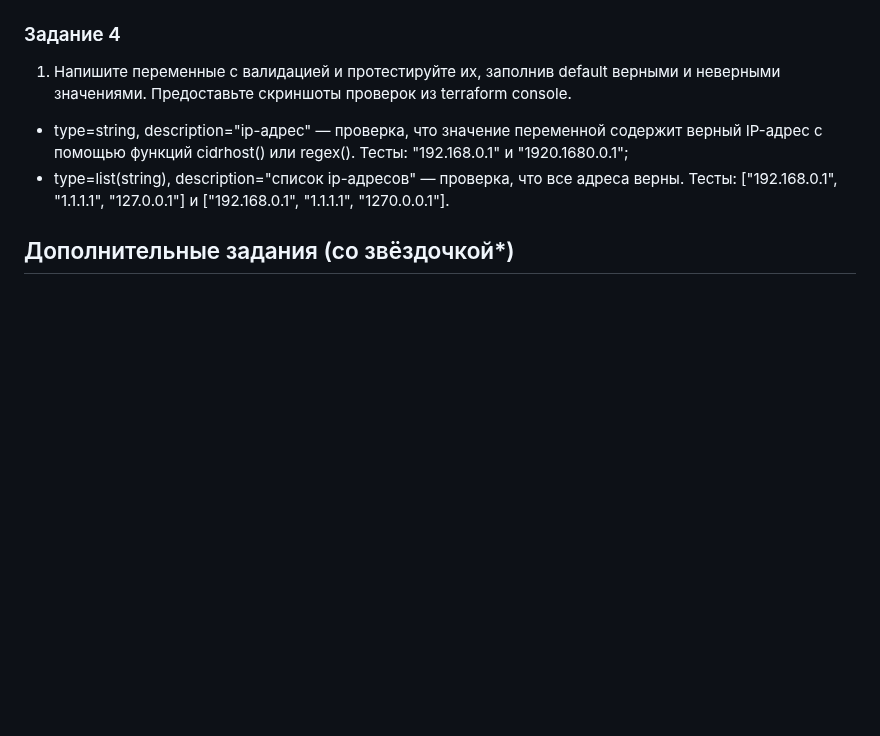
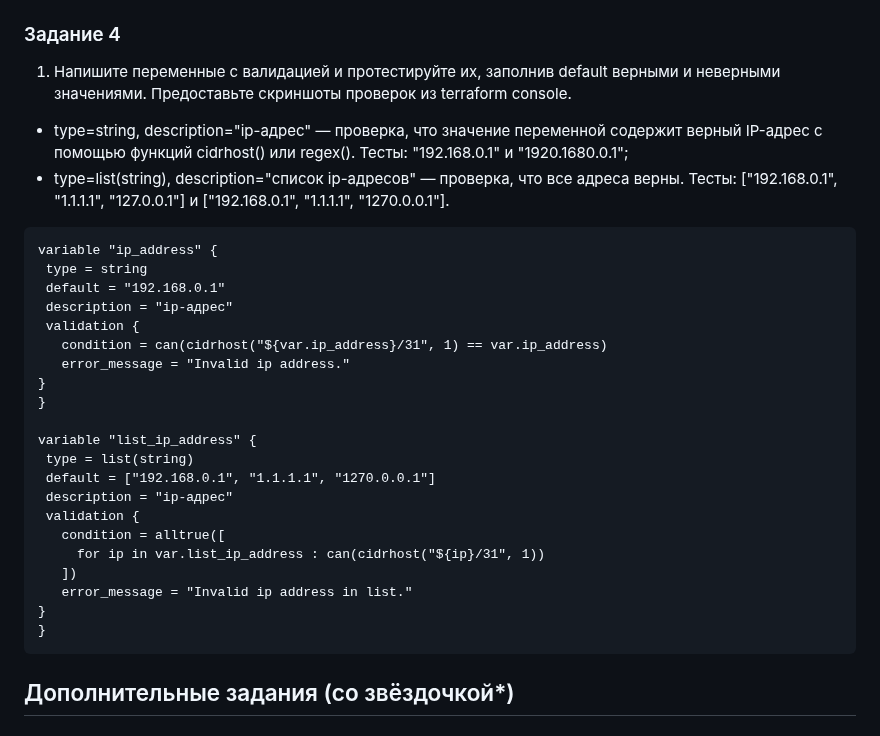
Before and after one commit to LexionN/SHDEVOPS-4, a Markdown page: terraform/05/README.md, the part around the change. Drawn GitHub-style; blank space fills up the shorter version.

````diff
--- a/terraform/05/README.md
+++ b/terraform/05/README.md
@@ -102,6 +102,31 @@ CKV_TF_1: "Ensure Terraform module sources use a commit hash" (Не указан
 - type=string, description="ip-адрес" — проверка, что значение переменной содержит верный IP-адрес с помощью функций cidrhost() или regex(). Тесты:  "192.168.0.1" и "1920.1680.0.1";
 - type=list(string), description="список ip-адресов" — проверка, что все адреса верны. Тесты:  ["192.168.0.1", "1.1.1.1", "127.0.0.1"] и ["192.168.0.1", "1.1.1.1", "1270.0.0.1"].
 
+```
+variable "ip_address" {
+ type = string
+ default = "192.168.0.1"
+ description = "ip-адрес"
+ validation {
+   condition = can(cidrhost("${var.ip_address}/31", 1) == var.ip_address)
+   error_message = "Invalid ip address."
+}
+}
+
+variable "list_ip_address" {
+ type = list(string)
+ default = ["192.168.0.1", "1.1.1.1", "1270.0.0.1"]
+ description = "ip-адрес"
+ validation {
+   condition = alltrue([
+     for ip in var.list_ip_address : can(cidrhost("${ip}/31", 1))
+   ])
+   error_message = "Invalid ip address in list."
+}
+}
+```
+
+
 ## Дополнительные задания (со звёздочкой*)
 
 **Настоятельно рекомендуем выполнять все задания со звёздочкой.** Их выполнение поможет глубже разобраться в материале.
````
